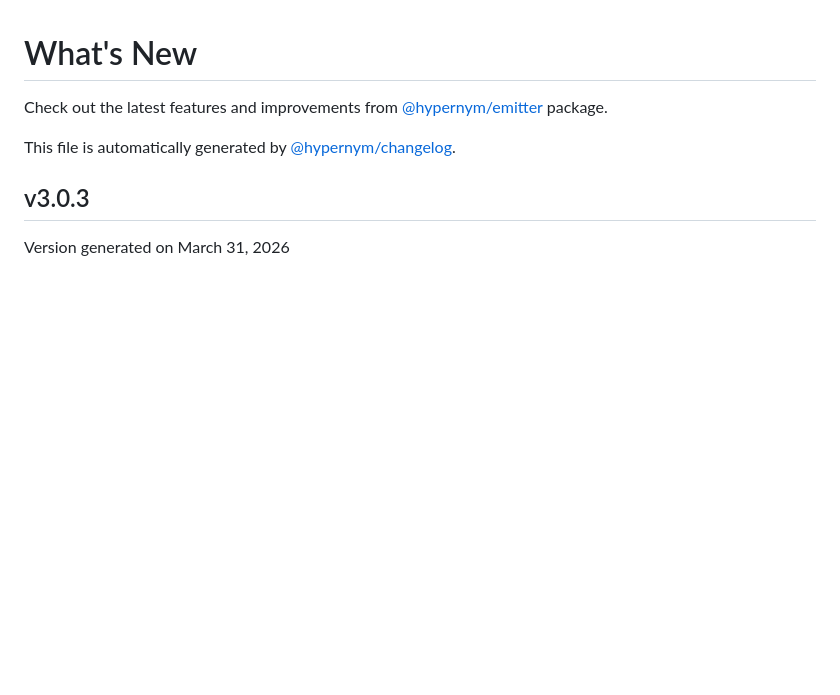
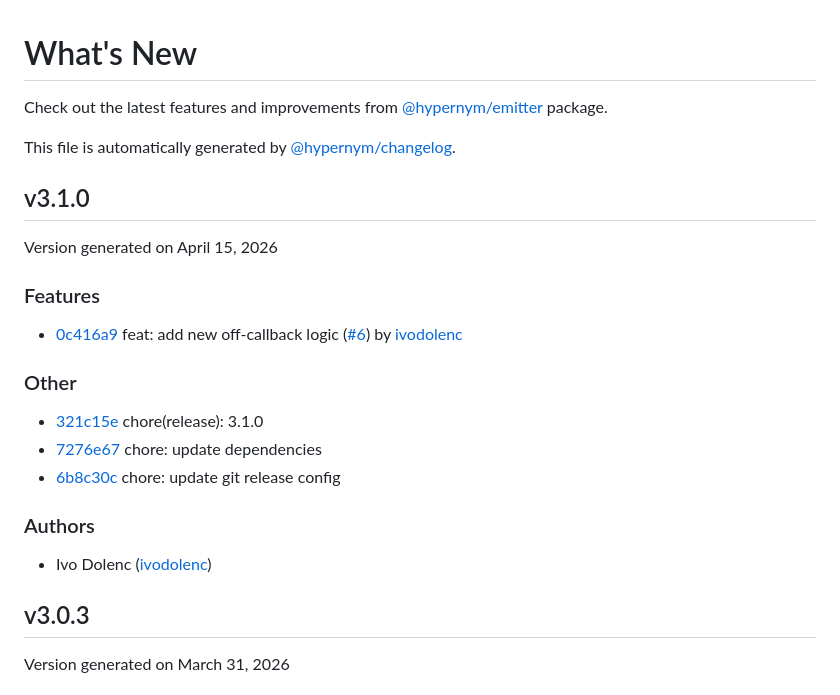
Before and after one commit to hypernym-studio/emitter, a Markdown page: CHANGELOG.md, the part around the change. Rendered like a GitHub page; blank space fills up the shorter version.

Commit message:
docs: update changelog

```diff
--- a/CHANGELOG.md
+++ b/CHANGELOG.md
@@ -3,6 +3,24 @@
 Check out the latest features and improvements from [@hypernym/emitter](https://github.com/hypernym-studio/emitter) package.
 
 This file is automatically generated by [@hypernym/changelog](https://www.npmjs.com/package/@hypernym/changelog).
+
+## v3.1.0
+
+Version generated on April 15, 2026
+
+### Features
+
+- [0c416a9](https://github.com/hypernym-studio/emitter/commit/0c416a9) feat: add new off-callback logic ([#6](https://github.com/hypernym-studio/emitter/pull/6)) by [ivodolenc](https://github.com/ivodolenc)
+
+### Other
+
+- [321c15e](https://github.com/hypernym-studio/emitter/commit/321c15e) chore(release): 3.1.0
+- [7276e67](https://github.com/hypernym-studio/emitter/commit/7276e67) chore: update dependencies
+- [6b8c30c](https://github.com/hypernym-studio/emitter/commit/6b8c30c) chore: update git release config
+
+### Authors
+
+- Ivo Dolenc ([ivodolenc](https://github.com/ivodolenc))
 
 ## v3.0.3
 
```
